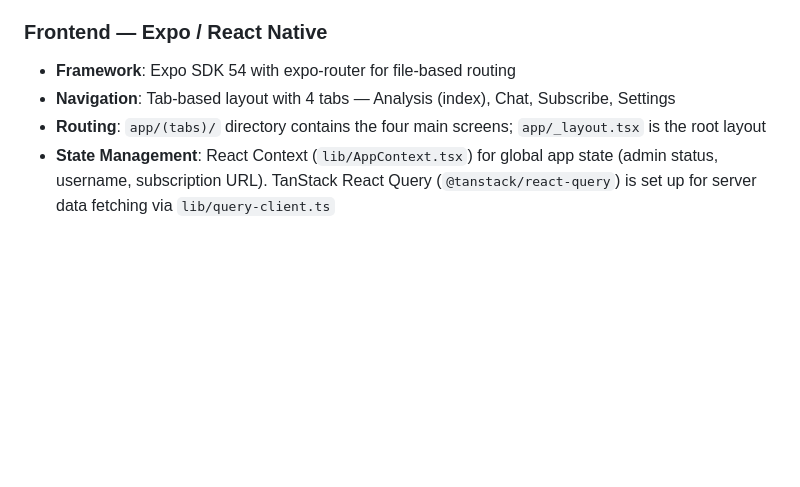
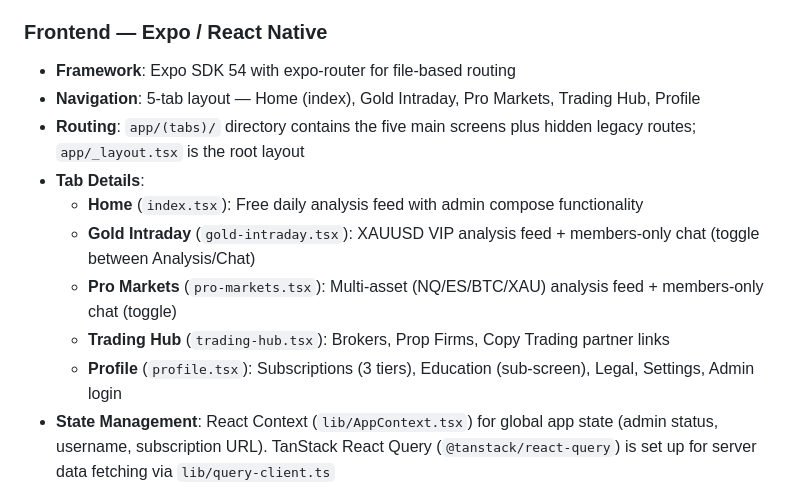
Before and after one commit to lucasmarcus0412-ux/MJliquidity, a Markdown page: replit.md, the part around the change. GitHub-like rendering; blank space fills up the shorter version.

Commit message:
Update app navigation to a 5-tab layout with consolidated profile features
Restructure the app's navigation from a 4-tab to a 5-tab layout. The 'Home' tab now displays the free analysis feed, 'Gold Intraday' and 'Pro Markets' offer VIP content with chat toggles, 'Trading Hub' consolidates partner links, and a new 'Profile' tab integrates subscriptions, education, legal, and settings. This change removes standalone 'Free' and 'Education' tabs, streamlining the user experience.

Replit-Commit-Author: Agent
Replit-Commit-Session-Id: 51854e61-fa38-499b-a946-610b633fb8ae
Replit-Commit-Checkpoint-Type: full_checkpoint
Replit-Commit-Event-Id: e66aba39-e25c-409f-9d23-716856cc3f83
Replit-Commit-Screenshot-Url: https://storage.googleapis.com/screenshot-production-us-central1/fcd30707-534f-4227-a8d7-13c384018020/51854e61-fa38-499b-a946-610b633fb8ae/DpNvhA4
Replit-Helium-Checkpoint-Created: true

```diff
--- a/replit.md
+++ b/replit.md
@@ -12,8 +12,14 @@ Preferred communication style: Simple, everyday language.
 
 ### Frontend — Expo / React Native
 - **Framework**: Expo SDK 54 with expo-router for file-based routing
-- **Navigation**: Tab-based layout with 4 tabs — Analysis (index), Chat, Subscribe, Settings
-- **Routing**: `app/(tabs)/` directory contains the four main screens; `app/_layout.tsx` is the root layout
+- **Navigation**: 5-tab layout — Home (index), Gold Intraday, Pro Markets, Trading Hub, Profile
+- **Routing**: `app/(tabs)/` directory contains the five main screens plus hidden legacy routes; `app/_layout.tsx` is the root layout
+- **Tab Details**:
+  - **Home** (`index.tsx`): Free daily analysis feed with admin compose functionality
+  - **Gold Intraday** (`gold-intraday.tsx`): XAUUSD VIP analysis feed + members-only chat (toggle between Analysis/Chat)
+  - **Pro Markets** (`pro-markets.tsx`): Multi-asset (NQ/ES/BTC/XAU) analysis feed + members-only chat (toggle)
+  - **Trading Hub** (`trading-hub.tsx`): Brokers, Prop Firms, Copy Trading partner links
+  - **Profile** (`profile.tsx`): Subscriptions (3 tiers), Education (sub-screen), Legal, Settings, Admin login
 - **State Management**: React Context (`lib/AppContext.tsx`) for global app state (admin status, username, subscription URL). TanStack React Query (`@tanstack/react-query`) is set up for server data fetching via `lib/query-client.ts`
 - **Local Storage**: AsyncStorage (`lib/storage.ts`) handles persistence for analysis posts, chat messages, admin login state, and user preferences. This acts as the primary data store currently — the server-side storage is minimal
 - **Styling**: Dark theme enforced (`userInterfaceStyle: "dark"` in app.json). Color constants in `constants/colors.ts` use a gold/black luxury aesthetic. DM Sans font family loaded via `@expo-google-fonts/dm-sans`
```
